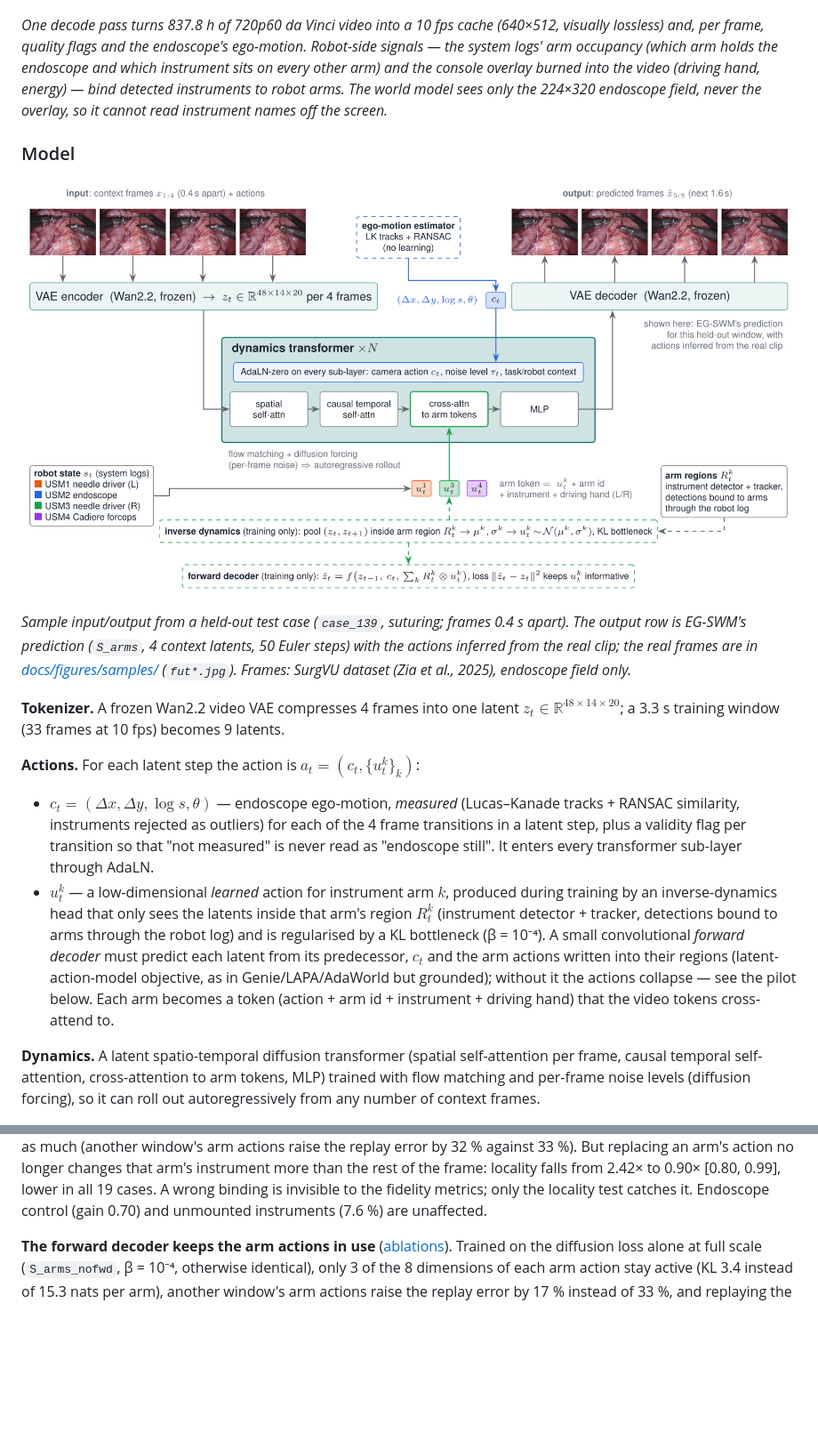
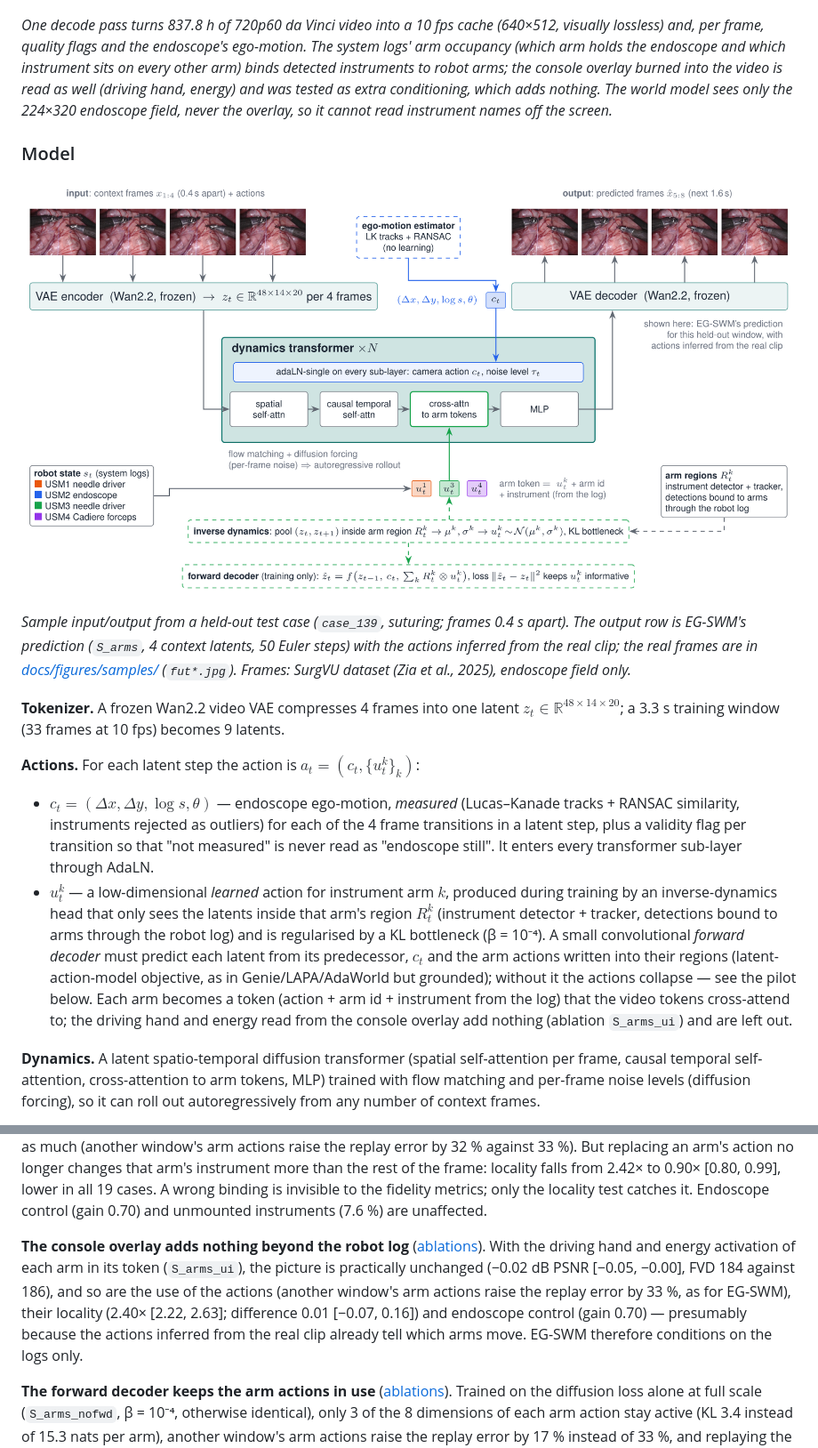
Before and after one commit to GIND123/Surgical-World-Model, a Markdown page: README.md, 2 parts joined by grey strips. Shown at 89% size. GitHub-like rendering; pictures changed too: docs/figures/architecture.png; blank space fills up the shorter version.

Commit message:
Console-readout ablation (320): adds nothing beyond the log; the arm token and architecture figure now match the evaluated model (no driving hand, adaLN on noise level and endoscope action only)

```diff
--- a/README.md
+++ b/README.md
@@ -44,7 +44,7 @@ Compared action interfaces, all sharing tokenizer, backbone, data and budget: `n
 
 ![Data pipeline](docs/figures/pipeline.png)
 
-*One decode pass turns 837.8 h of 720p60 da Vinci video into a 10 fps cache (640×512, visually lossless) and, per frame, quality flags and the endoscope's ego-motion. Robot-side signals — the system logs' arm occupancy (which arm holds the endoscope and which instrument sits on every other arm) and the console overlay burned into the video (driving hand, energy) — bind detected instruments to robot arms. The world model sees only the 224×320 endoscope field, never the overlay, so it cannot read instrument names off the screen.*
+*One decode pass turns 837.8 h of 720p60 da Vinci video into a 10 fps cache (640×512, visually lossless) and, per frame, quality flags and the endoscope's ego-motion. The system logs' arm occupancy (which arm holds the endoscope and which instrument sits on every other arm) binds detected instruments to robot arms; the console overlay burned into the video is read as well (driving hand, energy) and was tested as extra conditioning, which adds nothing. The world model sees only the 224×320 endoscope field, never the overlay, so it cannot read instrument names off the screen.*
 
 ### Model
 
@@ -56,7 +56,7 @@ Compared action interfaces, all sharing tokenizer, backbone, data and budget: `n
 
 **Actions.** For each latent step the action is $a_t=(c_t,\{u^k_t\}_k)$:
 * $c_t=(\Delta x,\Delta y,\log s,\theta)$ — endoscope ego-motion, *measured* (Lucas–Kanade tracks + RANSAC similarity, instruments rejected as outliers) for each of the 4 frame transitions in a latent step, plus a validity flag per transition so that "not measured" is never read as "endoscope still". It enters every transformer sub-layer through AdaLN.
-* $u^k_t$ — a low-dimensional *learned* action for instrument arm $k$, produced during training by an inverse-dynamics head that only sees the latents inside that arm's region $R^k_t$ (instrument detector + tracker, detections bound to arms through the robot log) and is regularised by a KL bottleneck (β = 10⁻⁴). A small convolutional *forward decoder* must predict each latent from its predecessor, $c_t$ and the arm actions written into their regions (latent-action-model objective, as in Genie/LAPA/AdaWorld but grounded); without it the actions collapse — see the pilot below. Each arm becomes a token (action + arm id + instrument + driving hand) that the video tokens cross-attend to.
+* $u^k_t$ — a low-dimensional *learned* action for instrument arm $k$, produced during training by an inverse-dynamics head that only sees the latents inside that arm's region $R^k_t$ (instrument detector + tracker, detections bound to arms through the robot log) and is regularised by a KL bottleneck (β = 10⁻⁴). A small convolutional *forward decoder* must predict each latent from its predecessor, $c_t$ and the arm actions written into their regions (latent-action-model objective, as in Genie/LAPA/AdaWorld but grounded); without it the actions collapse — see the pilot below. Each arm becomes a token (action + arm id + instrument from the log) that the video tokens cross-attend to; the driving hand and energy read from the console overlay add nothing (ablation `S_arms_ui`) and are left out.
 
 **Dynamics.** A latent spatio-temporal diffusion transformer (spatial self-attention per frame, causal temporal self-attention, cross-attention to arm tokens, MLP) trained with flow matching and per-frame noise levels (diffusion forcing), so it can roll out autoregressively from any number of context frames.
 
@@ -240,6 +240,8 @@ With two or more instruments bound (73 % of the windows) EG-SWM trails the monol
 **Grounding is what makes the arm actions local** ([ablations](docs/results/e6_ablations.md)). With each arm's inverse-dynamics head and its forward-decoder input spread over the whole frame instead of its instrument's region (`S_arms_poolglobal`; still one action per arm, bound through the robot log), the picture barely changes (+0.06 dB PSNR [0.03, 0.09] over EG-SWM, which is better in 5 of 19 cases), but locality falls from 2.42× to 1.84×, 60 % of the way to the monolithic latent (1.46×), and the endoscope gain from 0.70 to 0.65. Locality is lower in all 19 cases (by 0.58 [0.48, 0.76]; [intervals](docs/results/e1_locality.md)).
 
 **The robot log decides which instrument an action moves** ([ablations](docs/results/e6_ablations.md)). With the instrument arms of each window taking each other's regions in a fixed cycle (`S_arms_shuffled`; every instrument keeps an action, but in another arm's token), the picture is practically unchanged (−0.02 dB PSNR [−0.04, −0.00], FVD 186 for both) and the actions are used as much (another window's arm actions raise the replay error by 32 % against 33 %). But replacing an arm's action no longer changes that arm's instrument more than the rest of the frame: locality falls from 2.42× to 0.90× [0.80, 0.99], lower in all 19 cases. A wrong binding is invisible to the fidelity metrics; only the locality test catches it. Endoscope control (gain 0.70) and unmounted instruments (7.6 %) are unaffected.
+
+**The console overlay adds nothing beyond the robot log** ([ablations](docs/results/e6_ablations.md)). With the driving hand and energy activation of each arm in its token (`S_arms_ui`), the picture is practically unchanged (−0.02 dB PSNR [−0.05, −0.00], FVD 184 against 186), and so are the use of the actions (another window's arm actions raise the replay error by 33 %, as for EG-SWM), their locality (2.40× [2.22, 2.63]; difference 0.01 [−0.07, 0.16]) and endoscope control (gain 0.70) — presumably because the actions inferred from the real clip already tell which arms move. EG-SWM therefore conditions on the logs only.
 
 **The forward decoder keeps the arm actions in use** ([ablations](docs/results/e6_ablations.md)). Trained on the diffusion loss alone at full scale (`S_arms_nofwd`, β = 10⁻⁴, otherwise identical), only 3 of the 8 dimensions of each arm action stay active (KL 3.4 instead of 15.3 nats per arm), another window's arm actions raise the replay error by 17 % instead of 33 %, and replaying the inferred actions is worth 2.47 instead of 2.78 dB over another window's. The picture is worse in all 19 cases: −0.36 dB PSNR [−0.39, −0.32], −0.011 SSIM, +0.008 LPIPS, FVD 204 against 186. The endoscope action is realised about as well (mean gain 0.69 against 0.70), and unmounted instruments are as rare (7.4 % against 7.6 %). The 12k-step pilot kept 6 of 8 dimensions active without the decoder; after 60k steps 3 remain. Locality is slightly lower (2.21× [2.09, 2.40] against 2.42× [2.29, 2.70], a difference of 0.21 [0.10, 0.42]), but EG-SWM is the more local in only 10 of the 19 cases.
 
```
Also changed, not shown: other parts of README.md (+3 -3 lines), docs/04_research_plan.md (+2 -2 lines), 6 other files.
